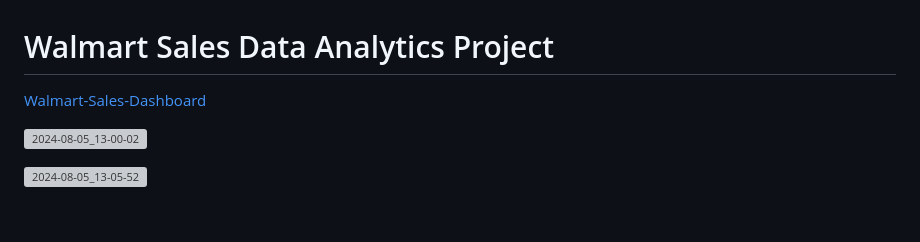
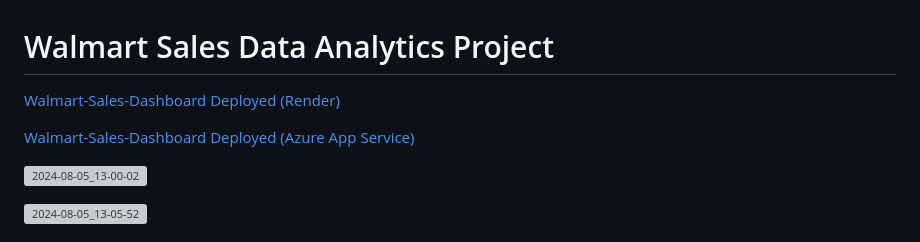
Before and after one commit to khushbakhtx/DATA-ANALYTICS-PROJECT, a Markdown page: README.md, the part around the change. GitHub-like rendering; blank space fills up the shorter version; grey boxes are pictures that could not be loaded.

```diff
--- a/README.md
+++ b/README.md
@@ -1,6 +1,8 @@
 # Walmart Sales Data Analytics Project
 
-[Walmart-Sales-Dashboard](https://walmart-data-analytics.onrender.com)
+[Walmart-Sales-Dashboard Deployed (Render)](https://walmart-data-analytics.onrender.com)
+
+[Walmart-Sales-Dashboard Deployed (Azure App Service)](https://walmart-sales-arahgfd7d2f5hkds.eastus-01.azurewebsites.net/)
 
 ![2024-08-05_13-00-02](https://github.com/user-attachments/assets/438bf543-aff5-434c-afc3-35c497294524)
 
```
